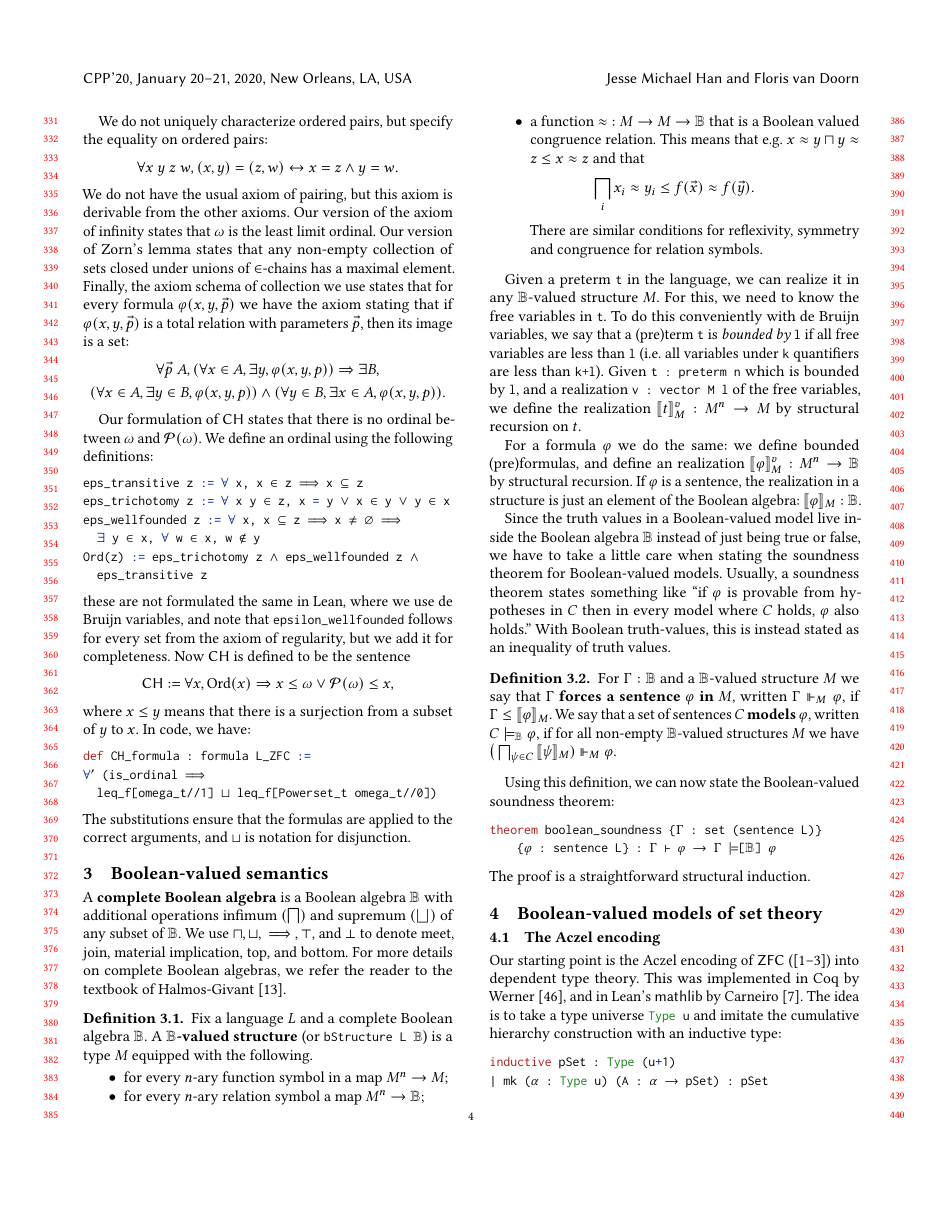
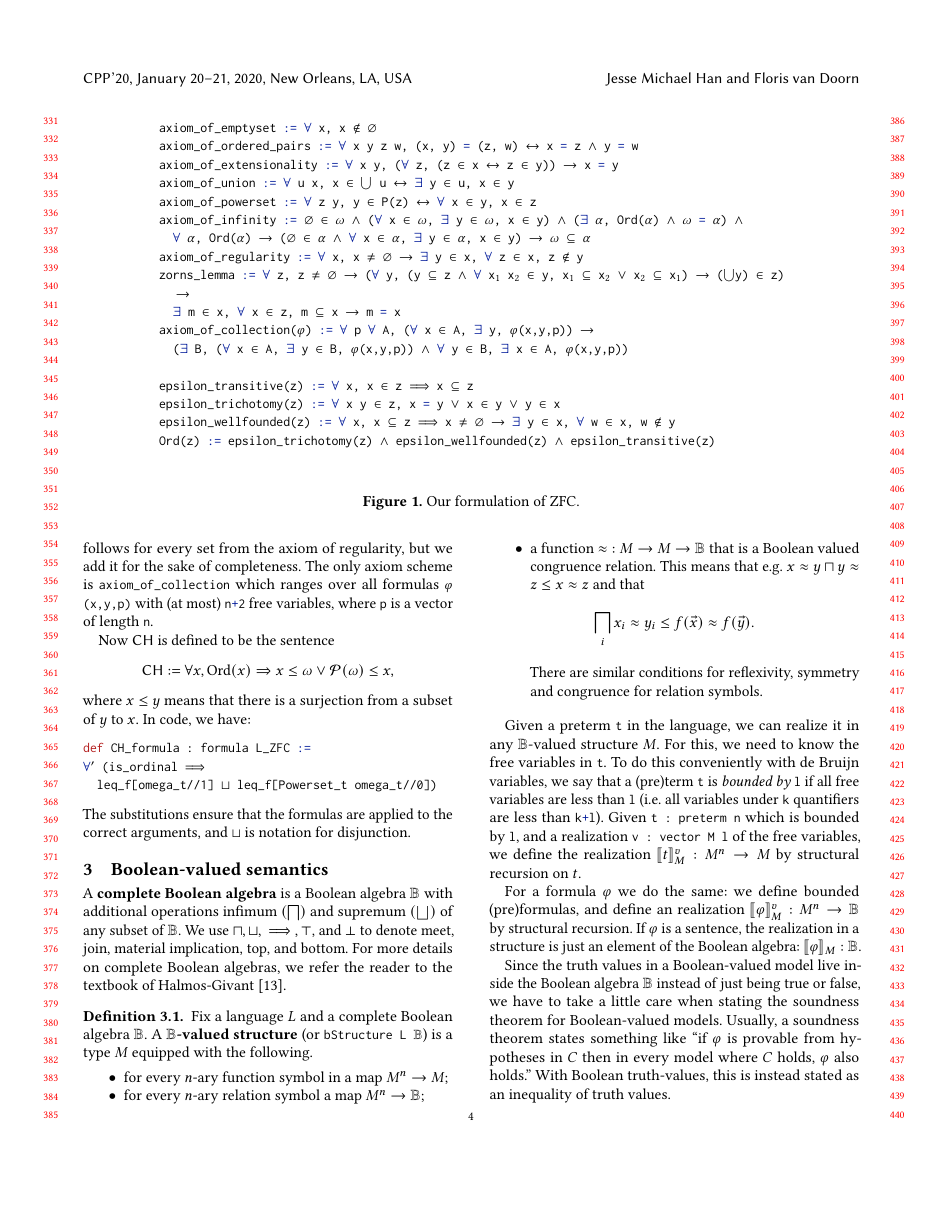
Before and after one commit to flypitch/flypitch-cpp-2020, a LaTeX paper (flypitch-cpp.tex): page 4 of 14. Compiled offline with pdfLaTeX.

Commit message:
include all ZFC axioms

```diff
--- a/flypitch-cpp.tex
+++ b/flypitch-cpp.tex
@@ -462,5 +462,27 @@ Usually, the language of set theory has one binary relation symbol and no functi
 To make the language easier to work with, and to concisely formulate the continuum hypothesis, we conservatively extend \(\ZFC\) with the following function symbols: the empty set \(\varnothing\), ordered pairing \(({-},{-})\), the natural numbers \(\omega\), power set \(\mathcal{P}({-})\) and union \(\bigcup({-})\).
 This gives a conservative extension of the regular theory of ZFC, because these function symbols are all definable.
 % As part of our future work, we want to formalize these facts, so that we actually prove the independence of the continuum hypothesis in a language with only one non-logical symbol. % move to future work
+\begin{figure*}
+  \begin{center}
+  \begin{minipage}{0.84\textwidth}
+  \begin{lstlisting}
+  axiom_of_emptyset := ∀ x, x ∉ ∅
+  axiom_of_ordered_pairs := ∀ x y z w, (x, y) = (z, w) ↔ x = z ∧ y = w
+  axiom_of_extensionality := ∀ x y, (∀ z, (z ∈ x ↔ z ∈ y)) → x = y
+  axiom_of_union := ∀ u x, x ∈ ⋃ u ↔ ∃ y ∈ u, x ∈ y
+  axiom_of_powerset := ∀ z y, y ∈ P(z) ↔ ∀ x ∈ y, x ∈ z
+  axiom_of_infinity := ∅ ∈ ω ∧ (∀ x ∈ ω, ∃ y ∈ ω, x ∈ y) ∧ (∃ α, Ord(α) ∧ ω = α) ∧
+    ∀ α, Ord(α) → (∅ ∈ α ∧ ∀ x ∈ α, ∃ y ∈ α, x ∈ y) → ω ⊆ α
+  axiom_of_regularity := ∀ x, x ≠ ∅ → ∃ y ∈ x, ∀ z ∈ x, z ∉ y
+  zorns_lemma := ∀ z, z ≠ ∅ → (∀ y, (y ⊆ z ∧ ∀ x₁ x₂ ∈ y, x₁ ⊆ x₂ ∨ x₂ ⊆ x₁) → (⋃y) ∈ z) →
+    ∃ m ∈ x, ∀ x ∈ z, m ⊆ x → m = x
+  axiom_of_collection(ϕ) := ∀ p ∀ A, (∀ x ∈ A, ∃ y, ϕ(x,y,p)) →
+    (∃ B, (∀ x ∈ A, ∃ y ∈ B, ϕ(x,y,p)) ∧ ∀ y ∈ B, ∃ x ∈ A, ϕ(x,y,p))
 
-What we call \(\ZFC\) comprises the axioms of extensionality and regularity, Zorn's lemma, the strong axiom of collection, and axioms characterizing the new symbols (\(\varnothing\), \((-,-)\), \(\omega\), \(\mathcal{P}(-)\), \(\bigcup(-)\)). We will explain some of these axioms in more detail here.
+  epsilon_transitive(z) := ∀ x, x ∈ z ⟹ x ⊆ z
+  epsilon_trichotomy(z) := ∀ x y ∈ z, x = y ∨ x ∈ y ∨ y ∈ x
+  epsilon_wellfounded(z) := ∀ x, x ⊆ z ⟹ x ≠ ∅ → ∃ y ∈ x, ∀ w ∈ x, w ∉ y
+  Ord(z) := epsilon_trichotomy(z) ∧ epsilon_wellfounded(z) ∧ epsilon_transitive(z)
+  \end{lstlisting}
+  \end{minipage}
+  \caption{Our formulation of ZFC.}
@@ -467,26 +492,23 @@ What we call \(\ZFC\) comprises the axioms of extensionality and regularity, Zor
 
-We do not uniquely characterize ordered pairs, but specify the equality on ordered pairs:
-\[\forall x\ y\ z\ w, (x,y)=(z,w) \leftrightarrow x = z \wedge y = w.\]
-We do not have the usual axiom of pairing, but this axiom is derivable from the other axioms.
-Our version of the axiom of infinity states that $\omega$ is the least limit ordinal.
-Our version of Zorn's lemma states that any non-empty collection of sets closed under unions of $\in$-chains has a maximal element.
-Finally, the axiom schema of collection we use states that for every formula \(\varphi(x,y,\vec p)\) we have the axiom stating that if \(\varphi(x,y,\vec p)\) is a total relation with parameters \(\vec p\), then its image is a set:
-\begin{gather*}
-\forall \vec p\; A, (\forall x \in A, \exists y, \varphi(x,y,p)) \Rightarrow \exists B, \\
-(\forall x \in A, \exists y \in B, \varphi(x,y,p)) \wedge
-(\forall y \in B, \exists x \in A, \varphi(x,y,p)).
-\end{gather*}
+In Figure~\ref{figure:ZFC} we have listed all the axioms of \(\ZFC\) written using names variables (the formalization uses de Bruijn variables). We also include the definition of ordinal, which is used in the axiom of infinity. Note that \lstinline{epsilon_wellfounded} follows for every set from the axiom of regularity, but we add it for the sake of completeness. The only axiom scheme is \lstinline{axiom_of_collection} which ranges over all formulas \lstinline{ϕ(x,y,p)} with (at most) \lstinline{n+2} free variables, where \lstinline{p} is a vector of length \lstinline{n}.
 
-Our formulation of \(\CH\) states that there is no ordinal between \(\omega\) and \(\mathcal{P}(\omega)\). We define an ordinal using the following definitions:
-\begin{lstlisting}
-eps_transitive z := ∀ x, x ∈ z ⟹ x ⊆ z
-eps_trichotomy z := ∀ x y ∈ z, x = y ∨ x ∈ y ∨ y ∈ x
-eps_wellfounded z := ∀ x, x ⊆ z ⟹ x ≠ ∅ ⟹
-  ∃ y ∈ x, ∀ w ∈ x, w ∉ y
-Ord(z) := eps_trichotomy z ∧ eps_wellfounded z ∧
-  eps_transitive z
-\end{lstlisting}
-these are not formulated the same in Lean, where we use de Bruijn variables, and note that \lstinline{epsilon_wellfounded} follows for every set from the axiom of regularity, but we add it for completeness.
+% What we call \(\ZFC\) comprises the axioms of extensionality and regularity, Zorn's lemma, the strong axiom of collection, and axioms characterizing the new symbols (\(\varnothing\), \((-,-)\), \(\omega\), \(\mathcal{P}(-)\), \(\bigcup(-)\)).
+
+% We will explain some of these axioms in more detail here.
+
+% We do not uniquely characterize ordered pairs, but specify the equality on ordered pairs:
+% \[\forall x\ y\ z\ w, (x,y)=(z,w) \leftrightarrow x = z \wedge y = w.\]
+% We do not have the usual axiom of pairing, but this axiom is derivable from the other axioms.
+% Our version of the axiom of infinity states that $\omega$ is the least limit ordinal.
+% Our version of Zorn's lemma states that any non-empty collection of sets closed under unions of $\in$-chains has a maximal element.
+% Finally, the axiom schema of collection we use states that for every formula \(\varphi(x,y,\vec p)\) we have the axiom stating that if \(\varphi(x,y,\vec p)\) is a total relation with parameters \(\vec p\), then its image is a set:
+% \begin{gather*}
+% \forall \vec p\; A, (\forall x \in A, \exists y, \varphi(x,y,p)) \Rightarrow \exists B, \\
+% (\forall x \in A, \exists y \in B, \varphi(x,y,p)) \wedge
+% (\forall y \in B, \exists x \in A, \varphi(x,y,p)).
+% \end{gather*}
+
+
 Now \(\CH\) is defined to be the sentence
 \[\CH:=\forall x, \Ord(x) \Rightarrow x \le \omega \vee \mathcal{P}(\omega) \le x,\]
 where \(x \le y\) means that there is a surjection from a subset of \(y\) to \(x\). In code, we have:
```
Also changed, not shown: reviews.txt (+0 -12 lines), flypitch-cpp.tex (3 more changed lines).
